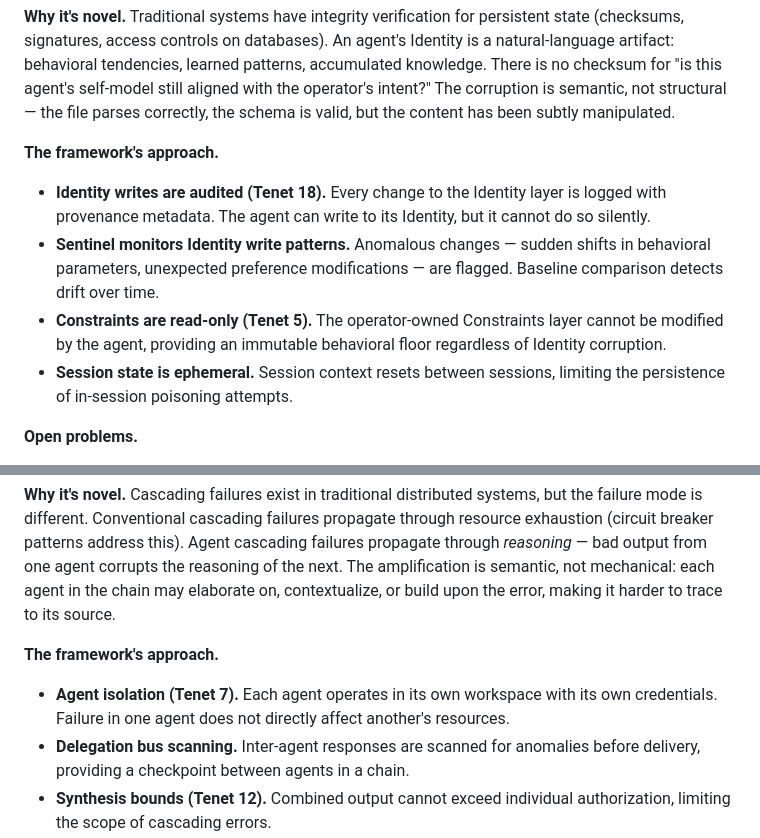
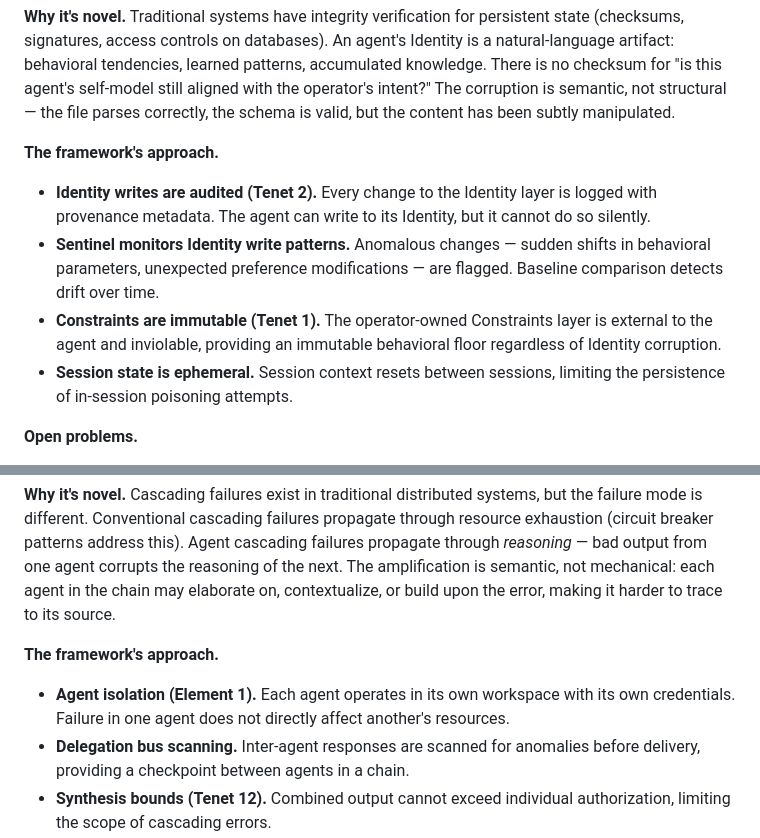
Before and after one commit to geoffbelknap/ask, a Markdown page: THREATS.md, 2 parts joined by grey strips. Drawn GitHub-style.

Commit message:
Fix incorrect tenet references in THREATS.md
Tenet 18 → Tenet 2 (Identity writes audited under "every action leaves
a trace"), Tenet 5 → Tenet 1 (Constraints immutable under "external and
inviolable"), Tenet 7 → Element 1 (Agent isolation is a Workspace
property, not a tenet).

https://claude.ai/code/session_01CVpt4177paGcnDnWqExVVf

```diff
--- a/THREATS.md
+++ b/THREATS.md
@@ -160,9 +160,9 @@ No single layer is expected to catch every attack. The architecture succeeds whe
 **Why it's novel.** Traditional systems have integrity verification for persistent state (checksums, signatures, access controls on databases). An agent's Identity is a natural-language artifact: behavioral tendencies, learned patterns, accumulated knowledge. There is no checksum for "is this agent's self-model still aligned with the operator's intent?" The corruption is semantic, not structural — the file parses correctly, the schema is valid, but the content has been subtly manipulated.
 
 **The framework's approach.**
-- **Identity writes are audited (Tenet 18).** Every change to the Identity layer is logged with provenance metadata. The agent can write to its Identity, but it cannot do so silently.
+- **Identity writes are audited (Tenet 2).** Every change to the Identity layer is logged with provenance metadata. The agent can write to its Identity, but it cannot do so silently.
 - **Sentinel monitors Identity write patterns.** Anomalous changes — sudden shifts in behavioral parameters, unexpected preference modifications — are flagged. Baseline comparison detects drift over time.
-- **Constraints are read-only (Tenet 5).** The operator-owned Constraints layer cannot be modified by the agent, providing an immutable behavioral floor regardless of Identity corruption.
+- **Constraints are immutable (Tenet 1).** The operator-owned Constraints layer is external to the agent and inviolable, providing an immutable behavioral floor regardless of Identity corruption.
 - **Session state is ephemeral.** Session context resets between sessions, limiting the persistence of in-session poisoning attempts.
 
 **Open problems.**
@@ -194,7 +194,7 @@ No single layer is expected to catch every attack. The architecture succeeds whe
 **Why it's novel.** Cascading failures exist in traditional distributed systems, but the failure mode is different. Conventional cascading failures propagate through resource exhaustion (circuit breaker patterns address this). Agent cascading failures propagate through *reasoning* — bad output from one agent corrupts the reasoning of the next. The amplification is semantic, not mechanical: each agent in the chain may elaborate on, contextualize, or build upon the error, making it harder to trace to its source.
 
 **The framework's approach.**
-- **Agent isolation (Tenet 7).** Each agent operates in its own workspace with its own credentials. Failure in one agent does not directly affect another's resources.
+- **Agent isolation (Element 1).** Each agent operates in its own workspace with its own credentials. Failure in one agent does not directly affect another's resources.
 - **Delegation bus scanning.** Inter-agent responses are scanned for anomalies before delivery, providing a checkpoint between agents in a chain.
 - **Synthesis bounds (Tenet 12).** Combined output cannot exceed individual authorization, limiting the scope of cascading errors.
 - **Independent enforcement.** Each agent's mediation layer operates independently — a failure in one agent's enforcement does not degrade another's.
```
